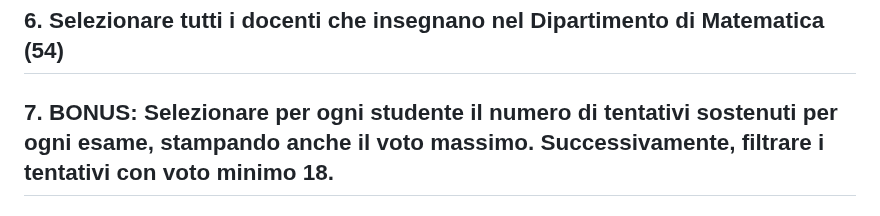
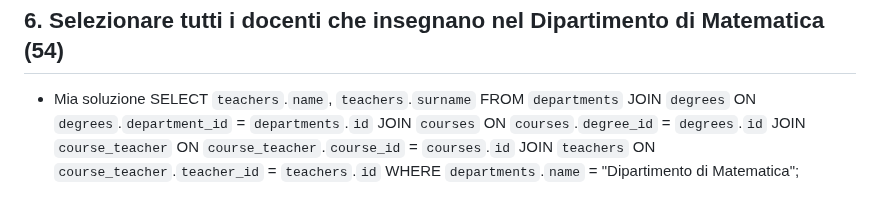
Before and after one commit to danieledisco/db-university, a Markdown page: readme_mySql_2.md, the part around the change. Drawn GitHub-style.

Commit message:
Aggiunta query-joint numero 6

```diff
--- a/readme_mySql_2.md
+++ b/readme_mySql_2.md
@@ -82,4 +82,11 @@
  JOIN `teachers` ON `course_teacher`.`teacher_id` = `teachers`.`id`;
 
  ## 6. Selezionare tutti i docenti che insegnano nel Dipartimento di Matematica (54)
- ## 7. BONUS: Selezionare per ogni studente il numero di tentativi sostenuti per ogni esame, stampando anche il voto massimo. Successivamente, filtrare i tentativi con voto minimo 18.
+  - Mia soluzione
+ SELECT `teachers`.`name`, `teachers`.`surname`
+ FROM `departments`
+ JOIN `degrees` ON `degrees`.`department_id` = `departments`.`id`
+ JOIN `courses` ON `courses`.`degree_id` = `degrees`.`id`
+ JOIN `course_teacher` ON `course_teacher`.`course_id` = `courses`.`id`
+ JOIN `teachers` ON `course_teacher`.`teacher_id` = `teachers`.`id`
+ WHERE `departments`.`name` = "Dipartimento di Matematica";
```
